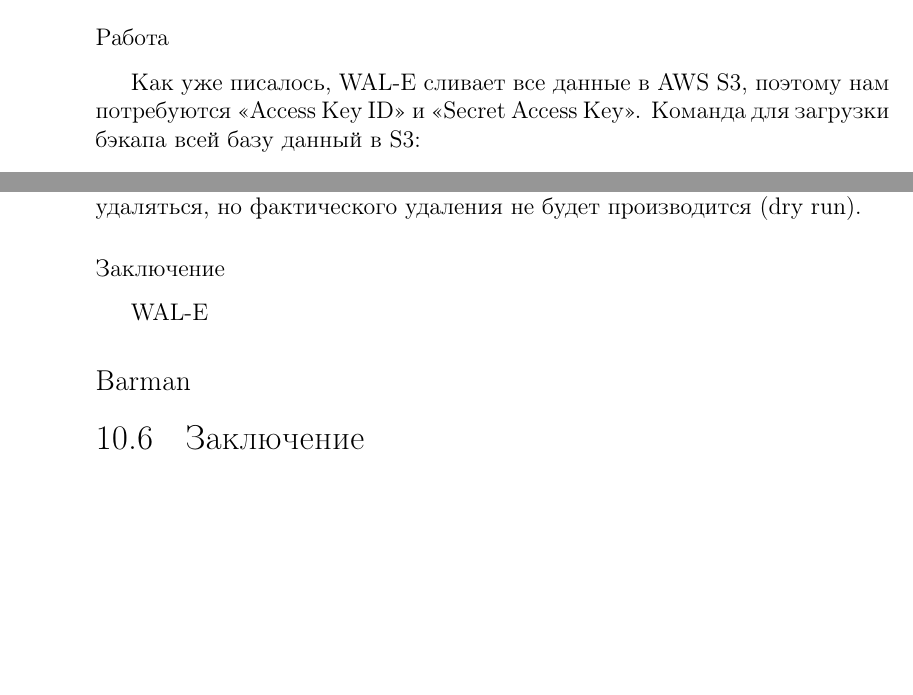
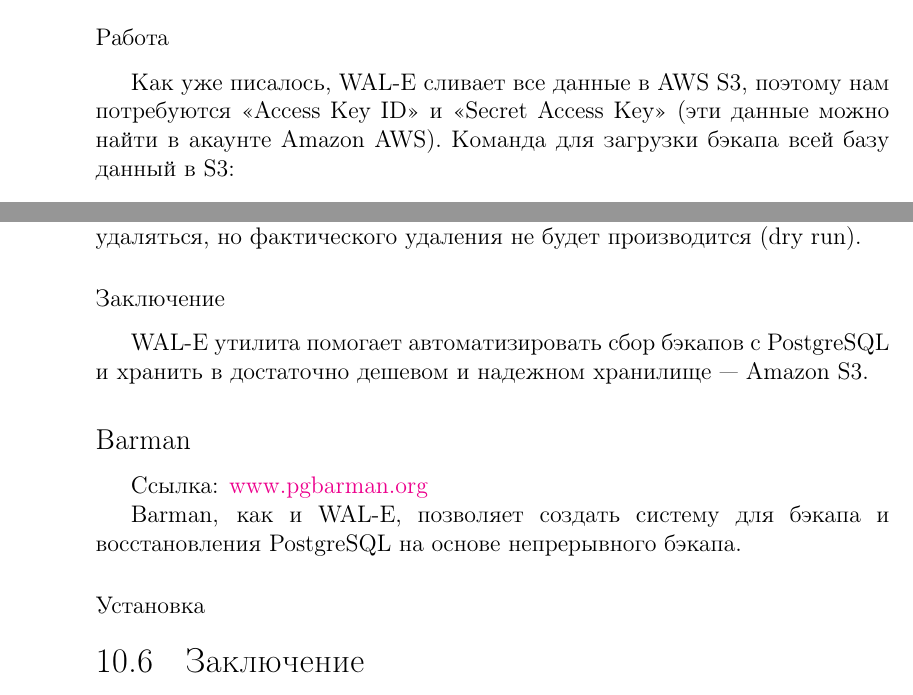
Before and after one commit to le0pard/postgresql_book, a LaTeX book (postgresql.tex, which reads backups/barman.tex, backups/wal_e.tex): two parts of pages 173 and 178 of 194, joined at a grey line, cut so that both start at the same text, the shorter picture padded with empty space. Compiled offline with pdfLaTeX.

Commit message:
finished wal-e

```diff
--- a/backups/barman.tex
+++ b/backups/barman.tex
@@ -1 +1,6 @@
 \subsection{Barman}
+\textbf{Ссылка}: \href{http://www.pgbarman.org/}{www.pgbarman.org}
+
+Barman, как и WAL-E, позволяет создать систему для бэкапа и восстановления PostgreSQL на основе непрерывного бэкапа.
+
+\subsubsection{Установка}
--- a/backups/wal_e.tex
+++ b/backups/wal_e.tex
@@ -24,7 +24,7 @@
 После успешной установки можно начать работать с WAL-E.
 
 \subsubsection{Работа}
-Как уже писалось, WAL-E сливает все данные в AWS S3, поэтому нам потребуются <<Access Key ID>> и <<Secret Access Key>>. Команда для загрузки бэкапа всей базу данный в S3:
+Как уже писалось, WAL-E сливает все данные в AWS S3, поэтому нам потребуются <<Access Key ID>> и <<Secret Access Key>> (эти данные можно найти в акаунте Amazon AWS). Команда для загрузки бэкапа всей базу данный в S3:
 
 \begin{lstlisting}[label=lst:wal-e3,caption=Загрузка бэкапа всей базы данных в S3]
 AWS_SECRET_ACCESS_KEY=... wal-e                     \
@@ -166,4 +166,4 @@
 Без опции <<confirm>> команды будут запускатся и показывать, что будет удаляться, но фактического удаления не будет производится (dry run).
 
 \subsubsection{Заключение}
-WAL-E
+WAL-E утилита помогает автоматизировать сбор бэкапов с PostgreSQL и хранить в достаточно дешевом и надежном хранилище~--- Amazon S3.
```
Also changed, not shown: backups/wal_e.tex (6 more changed lines).
